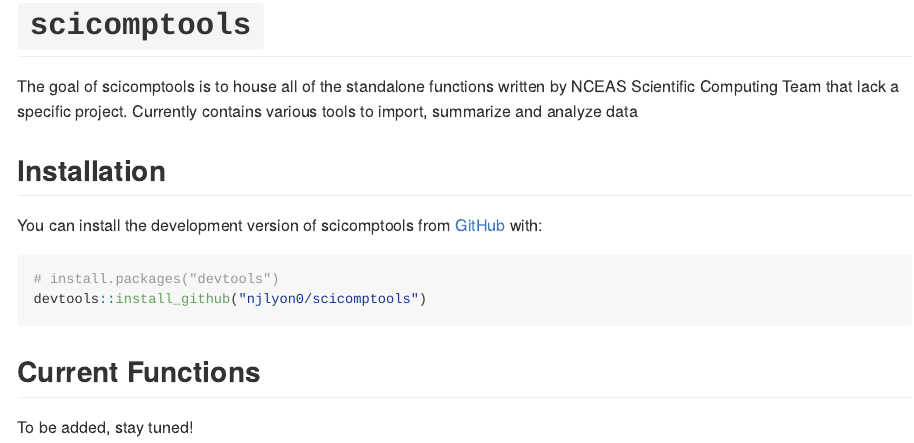
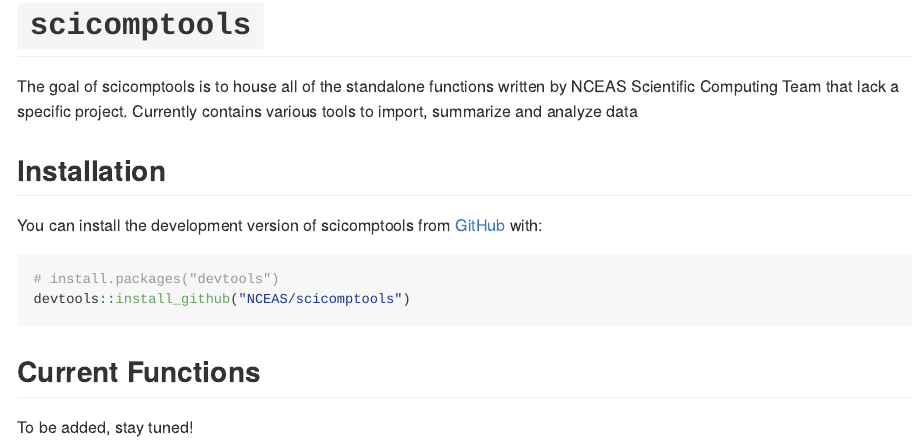
Before and after one commit to NCEAS/scicomptools, an R Markdown document (README.Rmd): the page in a window 1100 px wide, from its top. Rendered offline with R 4.5, knitr and Pandoc, with nearby package versions.

Commit message:
Fixed the installation line in the README (both .Rmd and .md)

````diff
--- a/README.Rmd
+++ b/README.Rmd
@@ -26,7 +26,7 @@
 
 ``` r
 # install.packages("devtools")
-devtools::install_github("njlyon0/scicomptools")
+devtools::install_github("NCEAS/scicomptools")
 ```
 
 ## Current Functions
````
